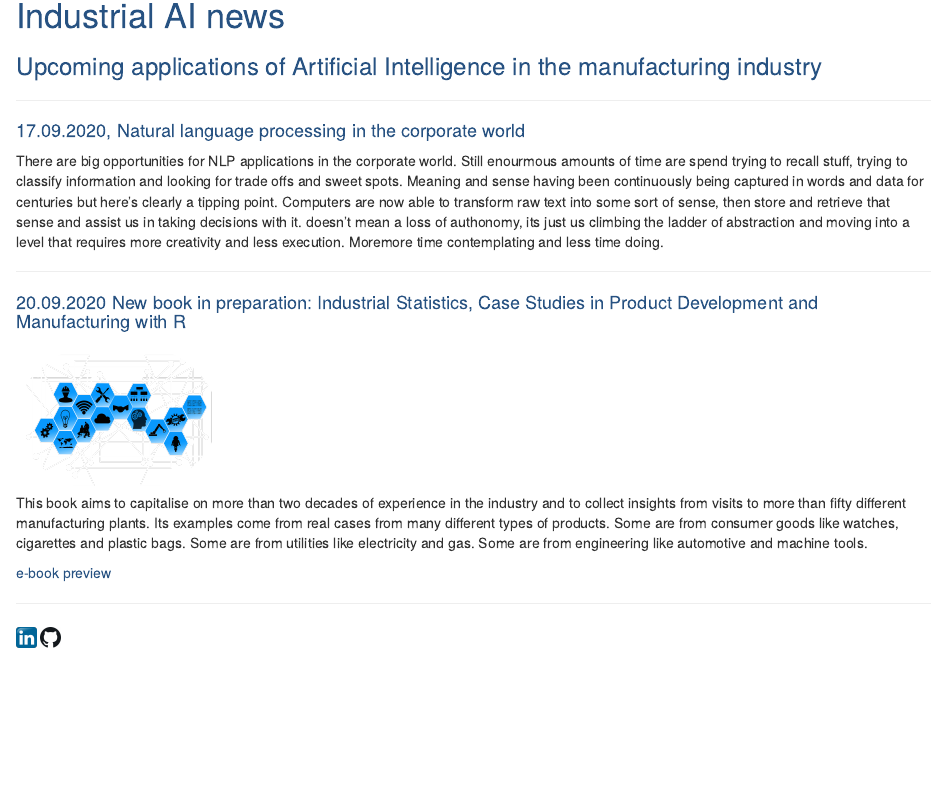
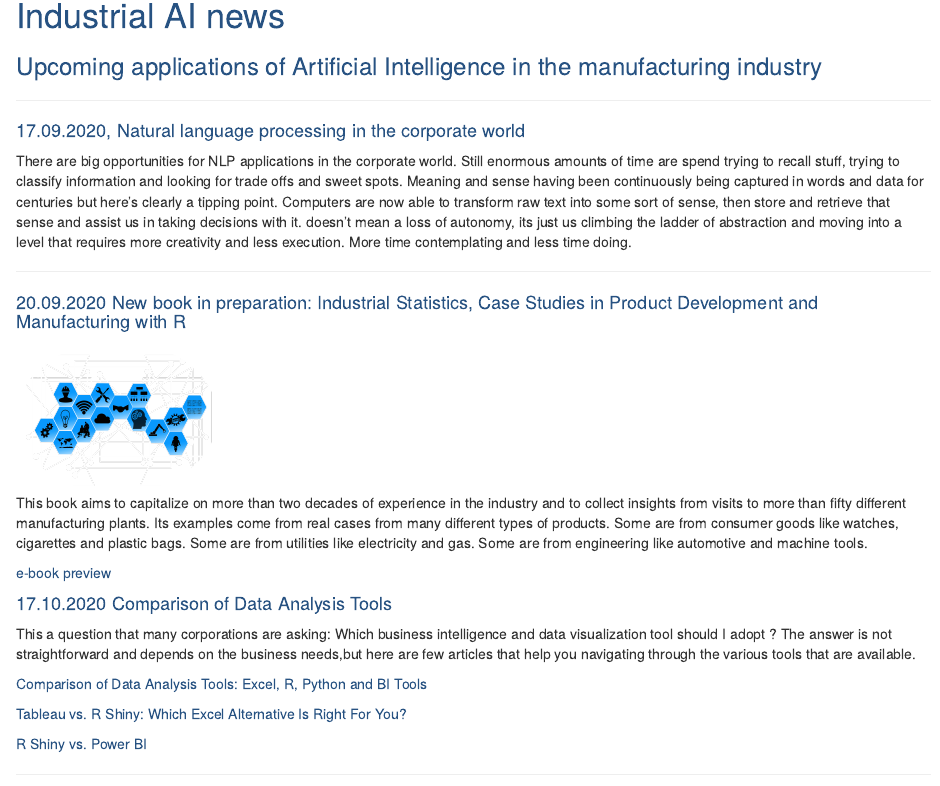
Before and after one commit to thoth-ch/fr, an R Markdown document (news.Rmd): the page in a window 1100 px wide, from 210 px down. Rendered offline with R 4.5, knitr and Pandoc, with nearby package versions.

Commit message:
Updated news section

````diff
--- a/news.Rmd
+++ b/news.Rmd
@@ -1,5 +1,5 @@
 ---
-pagetitle: "THOTH | News"
+pagetitle: THOTH | News
 ---
 
 ```{r setup, echo = FALSE, message=FALSE, warning = FALSE}
@@ -27,7 +27,7 @@ div(
 
 #### 17.09.2020, Natural language processing in the corporate world
 
-There are big opportunities for NLP applications in the corporate world. Still enourmous amounts of time are spend trying to recall stuff, trying to classify information and looking for trade offs and sweet spots. Meaning and sense having been continuously being captured in words and data for centuries but here's clearly a tipping point. Computers are now able to transform raw text into some sort of sense, then store and retrieve that sense and assist us in taking decisions with it. doesn't mean a loss of authonomy, its just us climbing the ladder of abstraction and moving into a level that requires more creativity and less execution. Moremore time contemplating and less time doing.
+There are big opportunities for NLP applications in the corporate world. Still enormous amounts of time are spend trying to recall stuff, trying to classify information and looking for trade offs and sweet spots. Meaning and sense having been continuously being captured in words and data for centuries but here's clearly a tipping point. Computers are now able to transform raw text into some sort of sense, then store and retrieve that sense and assist us in taking decisions with it. doesn't mean a loss of autonomy, its just us climbing the ladder of abstraction and moving into a level that requires more creativity and less execution. More time contemplating and less time doing.
 
 ***
 
@@ -48,6 +48,17 @@ div(
     )
 ```
 
-This book aims to capitalise on more than two decades of experience in the industry and to collect insights from visits to more than fifty different manufacturing plants. Its examples come from real cases from many different types of products. Some are from consumer goods like watches, cigarettes and plastic bags. Some are from utilities like electricity and gas. Some are from engineering like automotive and machine tools.
+This book aims to capitalize on more than two decades of experience in the industry and to collect insights from visits to more than fifty different manufacturing plants. Its examples come from real cases from many different types of products. Some are from consumer goods like watches, cigarettes and plastic bags. Some are from utilities like electricity and gas. Some are from engineering like automotive and machine tools.
 
 [e-book preview](https://j-ramalho.github.io/industRialstatistics/)
+
+
+#### 17.10.2020 Comparison of Data Analysis Tools
+This a question that many corporations are asking: Which business intelligence and data visualization tool should I adopt ?
+The answer is not straightforward and depends on the business needs,but here are few articles that help you navigating through the various tools that are available.
+
+[Comparison of Data Analysis Tools: Excel, R, Python and BI Tools](https://towardsdatascience.com/comparison-of-data-analysis-tools-excel-r-python-and-bi-tools-6c4685a8ea6f)
+
+[Tableau vs. R Shiny: Which Excel Alternative Is Right For You?](https://towardsdatascience.com/tableau-vs-r-shiny-which-excel-alternative-is-right-for-you-488da22e82b6)
+
+[R Shiny vs. Power BI](https://www.musgraveanalytics.com/blog/2018/1/19/r-shiny-vs-power-bi)
````
Also changed, not shown: 1 other file.
